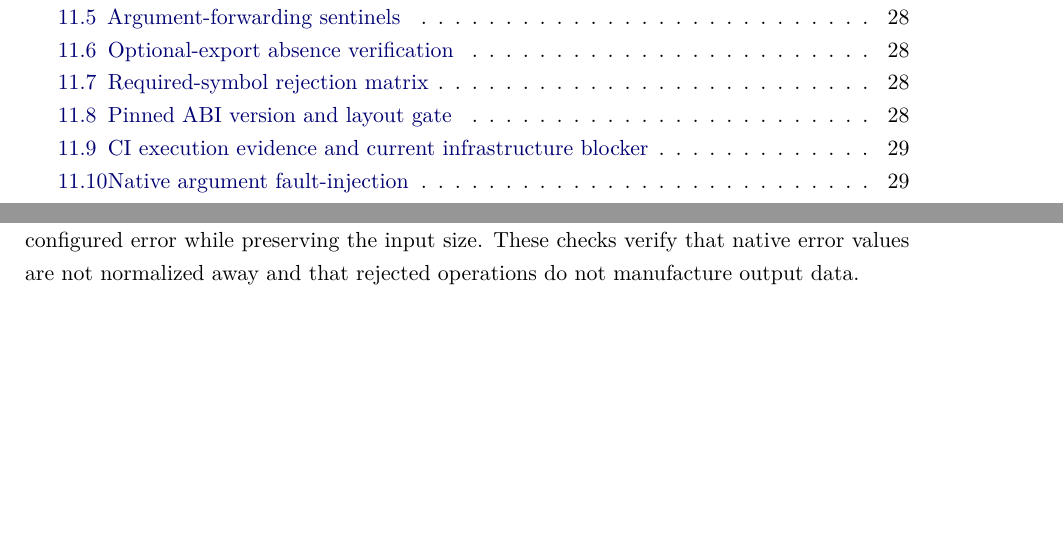
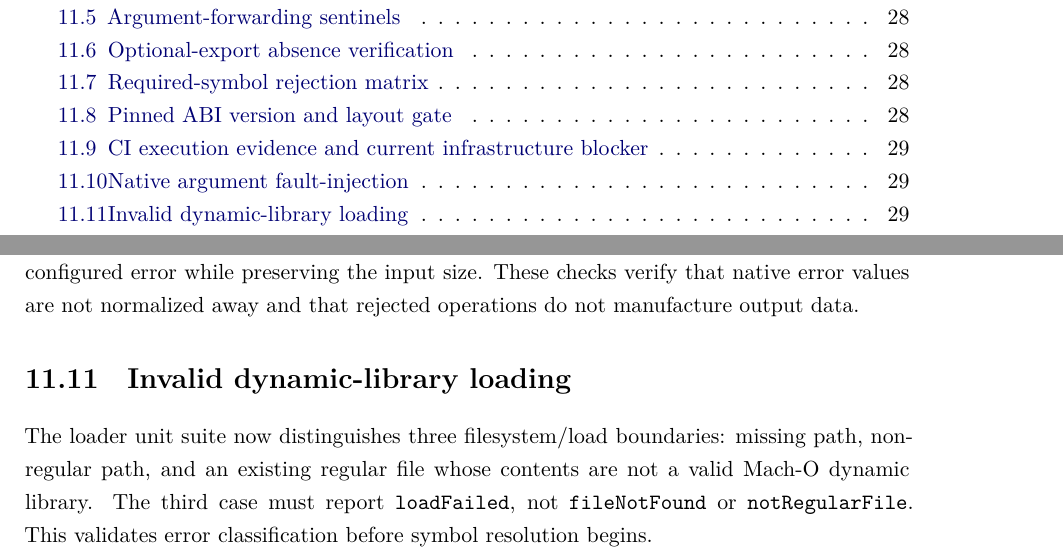
Before and after one commit to Shennagyp/AMSCOPE_DRIVER, a LaTeX document (swift/docs/GENTL_ENGINEERING_RESEARCH.tex): two parts of pages 4 and 31 of 31, joined at a grey line, cut so that both start at the same text, the shorter picture padded with empty space. Compiled offline with XeLaTeX.

Commit message:
docs: record invalid CTI binary error classification

```diff
--- a/swift/docs/GENTL_ENGINEERING_RESEARCH.tex
+++ b/swift/docs/GENTL_ENGINEERING_RESEARCH.tex
@@ -564,4 +564,9 @@ GitHub Actions hosted-runner provisioning or repository billing/permissions must
 \section{Native argument fault-injection}
 The integration suite now deliberately sends invalid sentinel inputs to the three instrumented functions. An invalid \texttt{GCGetInfo} command must return its configured custom error without changing datatype, payload, or size. An invalid \texttt{GCReadPort} address must return its configured error without changing output bytes or size. An invalid \texttt{GCWritePort} payload must return its configured error while preserving the input size. These checks verify that native error values are not normalized away and that rejected operations do not manufacture output data.
 
+
+
+\section{Invalid dynamic-library loading}
+The loader unit suite now distinguishes three filesystem/load boundaries: missing path, non-regular path, and an existing regular file whose contents are not a valid Mach-O dynamic library. The third case must report \texttt{loadFailed}, not \texttt{fileNotFound} or \texttt{notRegularFile}. This validates error classification before symbol resolution begins.
+
 \end{document}
```
